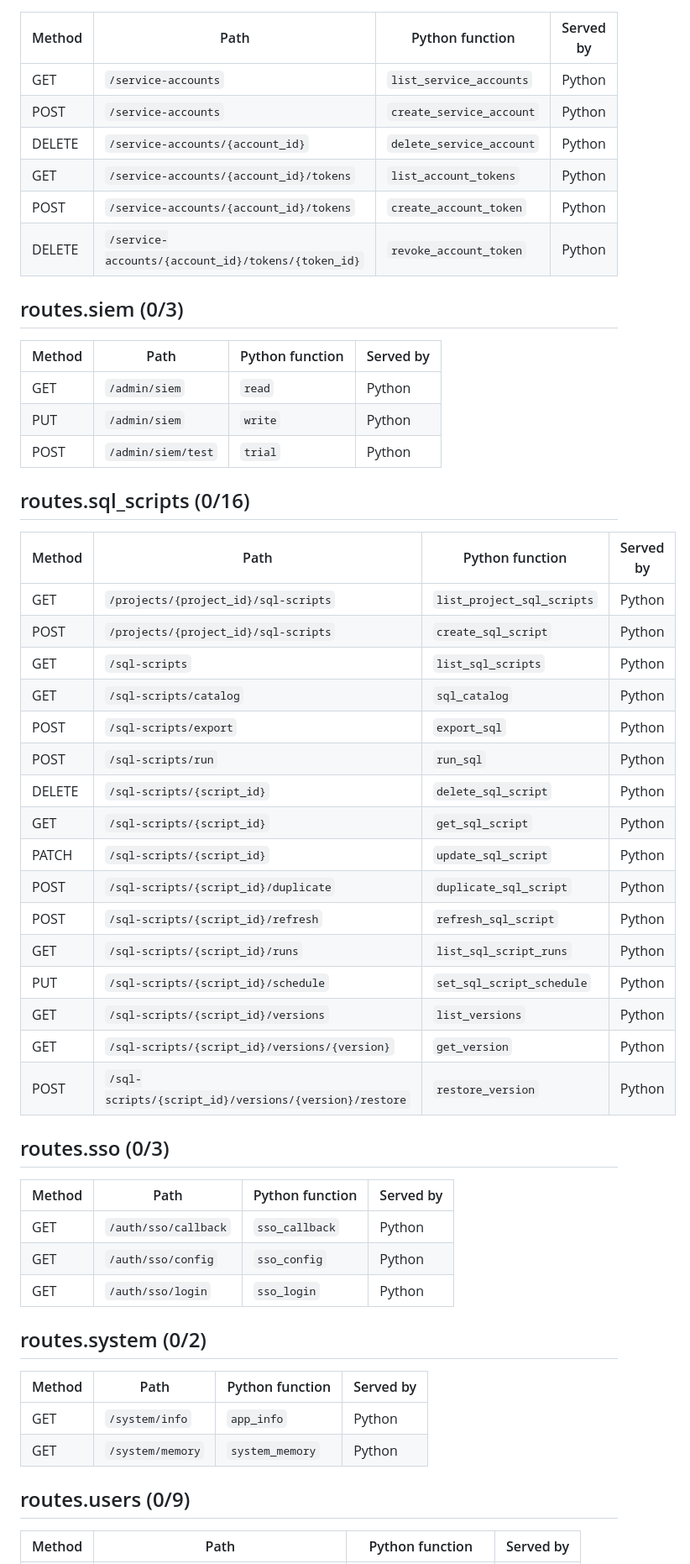
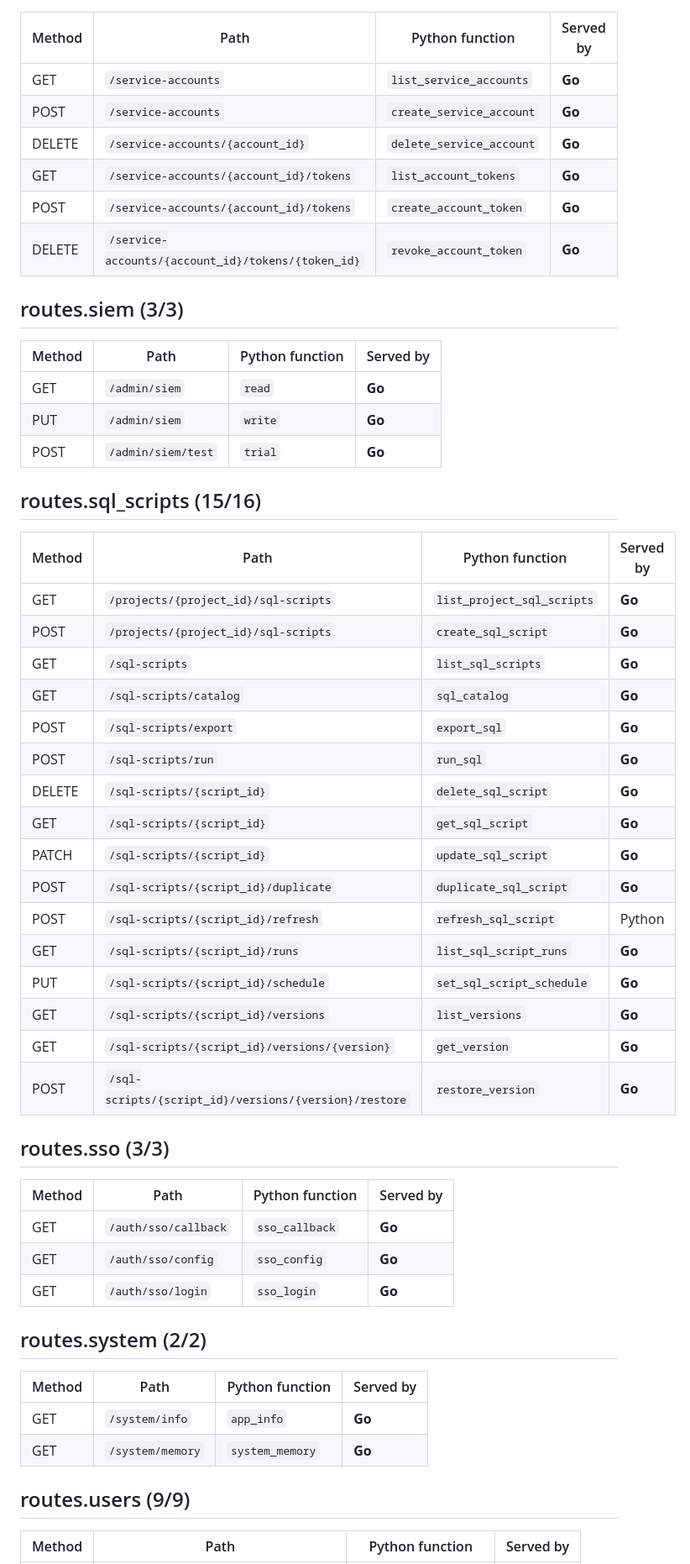
Before and after one commit to JumpAsAService/Tabularia, a Markdown page: docs/gateway-go-routes.md, the part around one of its changes. Shown at 84% size. GitHub-like rendering.

```diff
--- a/docs/gateway-go-routes.md
+++ b/docs/gateway-go-routes.md
@@ -531,58 +532,58 @@ Python gateway as FastAPI serves it, and whether the Go gateway answers it
 
 | Method | Path | Python function | Served by |
 |---|---|---|---|
-| GET | `/service-accounts` | `list_service_accounts` | Python |
-| POST | `/service-accounts` | `create_service_account` | Python |
-| DELETE | `/service-accounts/{account_id}` | `delete_service_account` | Python |
-| GET | `/service-accounts/{account_id}/tokens` | `list_account_tokens` | Python |
-| POST | `/service-accounts/{account_id}/tokens` | `create_account_token` | Python |
-| DELETE | `/service-accounts/{account_id}/tokens/{token_id}` | `revoke_account_token` | Python |
+| GET | `/service-accounts` | `list_service_accounts` | **Go** |
+| POST | `/service-accounts` | `create_service_account` | **Go** |
+| DELETE | `/service-accounts/{account_id}` | `delete_service_account` | **Go** |
+| GET | `/service-accounts/{account_id}/tokens` | `list_account_tokens` | **Go** |
+| POST | `/service-accounts/{account_id}/tokens` | `create_account_token` | **Go** |
+| DELETE | `/service-accounts/{account_id}/tokens/{token_id}` | `revoke_account_token` | **Go** |
 
-## routes.siem (0/3)
+## routes.siem (3/3)
 
 | Method | Path | Python function | Served by |
 |---|---|---|---|
-| GET | `/admin/siem` | `read` | Python |
-| PUT | `/admin/siem` | `write` | Python |
-| POST | `/admin/siem/test` | `trial` | Python |
+| GET | `/admin/siem` | `read` | **Go** |
+| PUT | `/admin/siem` | `write` | **Go** |
+| POST | `/admin/siem/test` | `trial` | **Go** |
 
-## routes.sql_scripts (0/16)
+## routes.sql_scripts (15/16)
 
 | Method | Path | Python function | Served by |
 |---|---|---|---|
-| GET | `/projects/{project_id}/sql-scripts` | `list_project_sql_scripts` | Python |
-| POST | `/projects/{project_id}/sql-scripts` | `create_sql_script` | Python |
-| GET | `/sql-scripts` | `list_sql_scripts` | Python |
-| GET | `/sql-scripts/catalog` | `sql_catalog` | Python |
-| POST | `/sql-scripts/export` | `export_sql` | Python |
-| POST | `/sql-scripts/run` | `run_sql` | Python |
-| DELETE | `/sql-scripts/{script_id}` | `delete_sql_script` | Python |
-| GET | `/sql-scripts/{script_id}` | `get_sql_script` | Python |
-| PATCH | `/sql-scripts/{script_id}` | `update_sql_script` | Python |
-| POST | `/sql-scripts/{script_id}/duplicate` | `duplicate_sql_script` | Python |
+| GET | `/projects/{project_id}/sql-scripts` | `list_project_sql_scripts` | **Go** |
+| POST | `/projects/{project_id}/sql-scripts` | `create_sql_script` | **Go** |
+| GET | `/sql-scripts` | `list_sql_scripts` | **Go** |
+| GET | `/sql-scripts/catalog` | `sql_catalog` | **Go** |
+| POST | `/sql-scripts/export` | `export_sql` | **Go** |
+| POST | `/sql-scripts/run` | `run_sql` | **Go** |
+| DELETE | `/sql-scripts/{script_id}` | `delete_sql_script` | **Go** |
+| GET | `/sql-scripts/{script_id}` | `get_sql_script` | **Go** |
+| PATCH | `/sql-scripts/{script_id}` | `update_sql_script` | **Go** |
+| POST | `/sql-scripts/{script_id}/duplicate` | `duplicate_sql_script` | **Go** |
 | POST | `/sql-scripts/{script_id}/refresh` | `refresh_sql_script` | Python |
-| GET | `/sql-scripts/{script_id}/runs` | `list_sql_script_runs` | Python |
-| PUT | `/sql-scripts/{script_id}/schedule` | `set_sql_script_schedule` | Python |
-| GET | `/sql-scripts/{script_id}/versions` | `list_versions` | Python |
-| GET | `/sql-scripts/{script_id}/versions/{version}` | `get_version` | Python |
-| POST | `/sql-scripts/{script_id}/versions/{version}/restore` | `restore_version` | Python |
+| GET | `/sql-scripts/{script_id}/runs` | `list_sql_script_runs` | **Go** |
+| PUT | `/sql-scripts/{script_id}/schedule` | `set_sql_script_schedule` | **Go** |
+| GET | `/sql-scripts/{script_id}/versions` | `list_versions` | **Go** |
+| GET | `/sql-scripts/{script_id}/versions/{version}` | `get_version` | **Go** |
+| POST | `/sql-scripts/{script_id}/versions/{version}/restore` | `restore_version` | **Go** |
 
-## routes.sso (0/3)
+## routes.sso (3/3)
 
 | Method | Path | Python function | Served by |
 |---|---|---|---|
-| GET | `/auth/sso/callback` | `sso_callback` | Python |
-| GET | `/auth/sso/config` | `sso_config` | Python |
-| GET | `/auth/sso/login` | `sso_login` | Python |
+| GET | `/auth/sso/callback` | `sso_callback` | **Go** |
+| GET | `/auth/sso/config` | `sso_config` | **Go** |
+| GET | `/auth/sso/login` | `sso_login` | **Go** |
 
-## routes.system (0/2)
+## routes.system (2/2)
 
 | Method | Path | Python function | Served by |
 |---|---|---|---|
-| GET | `/system/info` | `app_info` | Python |
-| GET | `/system/memory` | `system_memory` | Python |
+| GET | `/system/info` | `app_info` | **Go** |
+| GET | `/system/memory` | `system_memory` | **Go** |
 
-## routes.users (0/9)
+## routes.users (9/9)
 
 | Method | Path | Python function | Served by |
 |---|---|---|---|
```
Also changed, not shown: other parts of docs/gateway-go-routes.md (+148 -147 lines).
